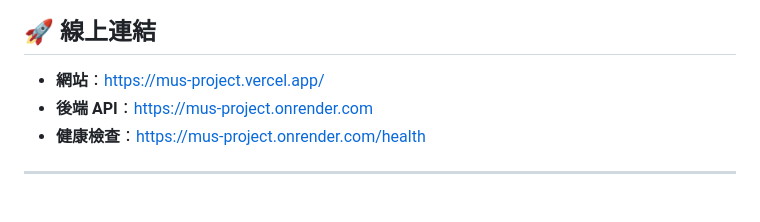
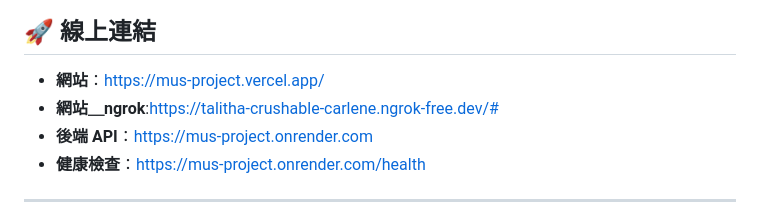
Before and after one commit to sunmin-oss/MUS_Project, a Markdown page: README.md, the part around the change. GitHub-like rendering.

```diff
--- a/README.md
+++ b/README.md
@@ -11,6 +11,7 @@
 ## 🚀 線上連結
 
 - **網站**：<https://mus-project.vercel.app/>
+- **網站＿ngrok**:<https://talitha-crushable-carlene.ngrok-free.dev/#>
 - **後端 API**：<https://mus-project.onrender.com>
 - **健康檢查**：<https://mus-project.onrender.com/health>
 
```
